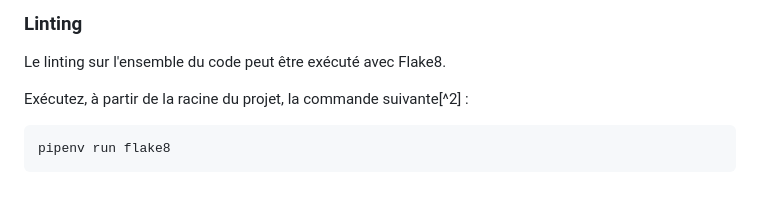
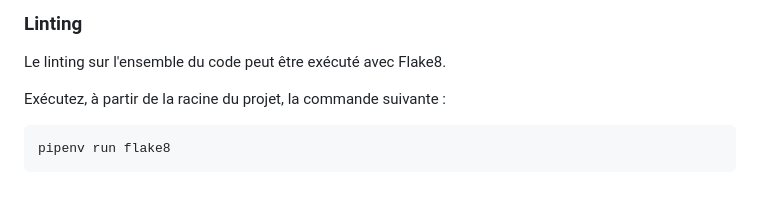
Before and after one commit to Nunespace/Vive-les-points, a Markdown page: README.md, the part around the change. Rendered like a GitHub page.

````diff
--- a/README.md
+++ b/README.md
@@ -119,7 +119,7 @@ Un nouveau dossier *htmlcov* est ainsi créé à l'endroit où vous avez lancé
 
 Le linting sur l'ensemble du code peut être exécuté avec Flake8.
 
-Exécutez, à partir de la  racine du projet, la commande suivante[^2] :
+Exécutez, à partir de la  racine du projet, la commande suivante :
 ```
 pipenv run flake8
 ```
````
